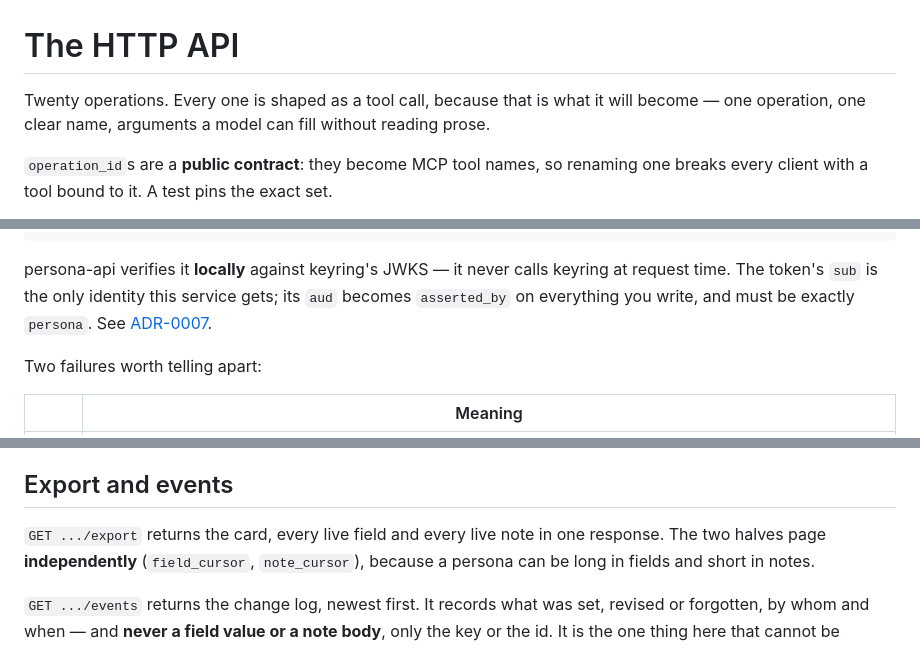
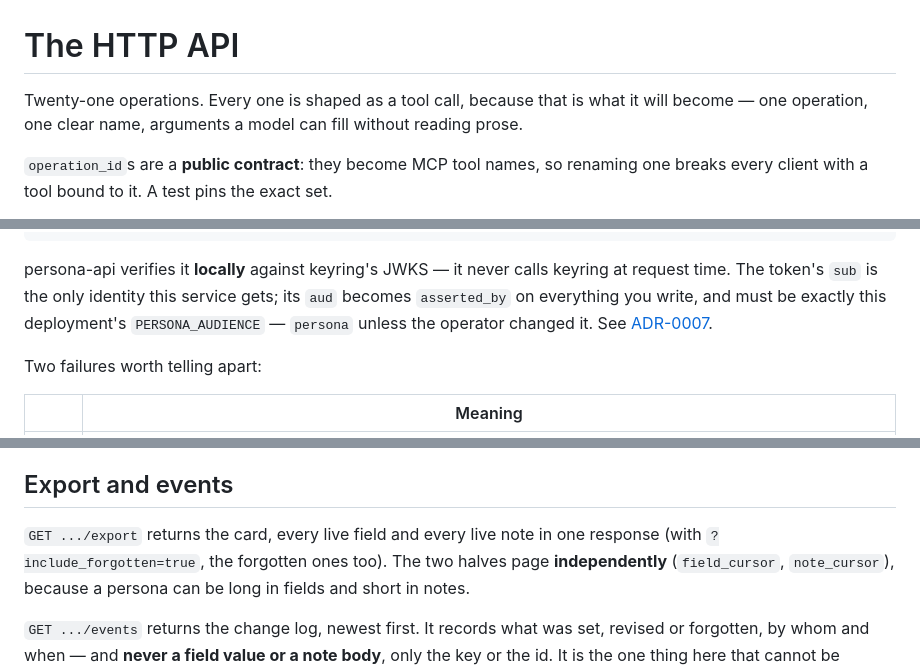
Before and after one commit to tochi-mba/Persona-api, a Markdown page: docs/api.md, 3 parts joined by grey strips. Rendered like a GitHub page.

```diff
--- a/docs/api.md
+++ b/docs/api.md
@@ -1,6 +1,6 @@
 # The HTTP API
 
-Twenty operations. Every one is shaped as a tool call, because that is what it will
+Twenty-one operations. Every one is shaped as a tool call, because that is what it will
 become — one operation, one clear name, arguments a model can fill without reading prose.
 
 `operation_id`s are a **public contract**: they become MCP tool names, so renaming one
@@ -28,7 +28,8 @@ curl -sX POST "$KEYRING/v1/auth/service-token" \
 
 persona-api verifies it **locally** against keyring's JWKS — it never calls keyring at
 request time. The token's `sub` is the only identity this service gets; its `aud` becomes
-`asserted_by` on everything you write, and must be exactly `persona`. See
+`asserted_by` on everything you write, and must be exactly this deployment's
+`PERSONA_AUDIENCE` — `persona` unless the operator changed it. See
 [ADR-0007](adr/0007-local-jwks-verification.md).
 
 Two failures worth telling apart:
@@ -225,7 +231,8 @@ different answers.
 
 ## Export and events
 
-`GET .../export` returns the card, every live field and every live note in one response.
+`GET .../export` returns the card, every live field and every live note in one response
+(with `?include_forgotten=true`, the forgotten ones too).
 The two halves page **independently** (`field_cursor`, `note_cursor`), because a persona
 can be long in fields and short in notes.
 
```
Also changed, not shown: other parts of docs/api.md (+10 -3 lines).
